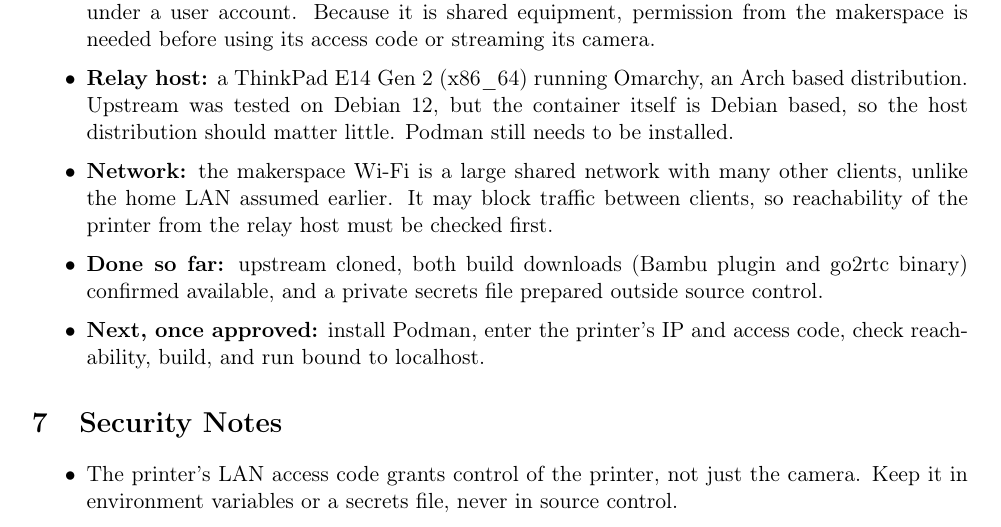
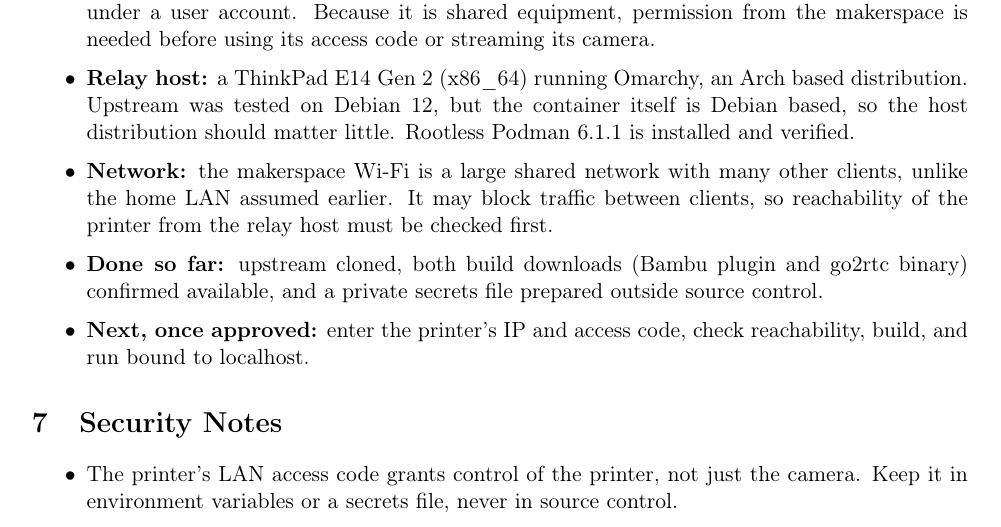
Before and after one commit to yn1goo/ECST-PrinterCam, a LaTeX document (p1s-camera-streaming.tex): part of page 3 of 4, cut so that both start at the same text. Compiled offline with pdfLaTeX.

Commit message:
Note rootless Podman is installed on the relay host
Co-Authored-By: Claude Opus 5.5 <noreply@anthropic.com>

```diff
--- a/p1s-camera-streaming.tex
+++ b/p1s-camera-streaming.tex
@@ -141,15 +141,15 @@ Stream URL: \texttt{http://127.0.0.1:1984/api/stream.mjpeg?src=p1s}
         from the makerspace is needed before using its access code or streaming its camera.
   \item \textbf{Relay host:} a ThinkPad E14 Gen 2 (x86\_64) running Omarchy, an Arch based
         distribution. Upstream was tested on Debian 12, but the container itself is Debian
-        based, so the host distribution should matter little. Podman still needs to be
-        installed.
+        based, so the host distribution should matter little. Rootless Podman 6.1.1 is
+        installed and verified.
   \item \textbf{Network:} the makerspace Wi-Fi is a large shared network with many other
         clients, unlike the home LAN assumed earlier. It may block traffic between clients,
         so reachability of the printer from the relay host must be checked first.
   \item \textbf{Done so far:} upstream cloned, both build downloads (Bambu plugin and go2rtc
         binary) confirmed available, and a private secrets file prepared outside source
         control.
-  \item \textbf{Next, once approved:} install Podman, enter the printer's IP and access code,
+  \item \textbf{Next, once approved:} enter the printer's IP and access code,
         check reachability, build, and run bound to localhost.
 \end{itemize}
 
```
Also changed, not shown: CLAUDE.md (+2 -2 lines).
